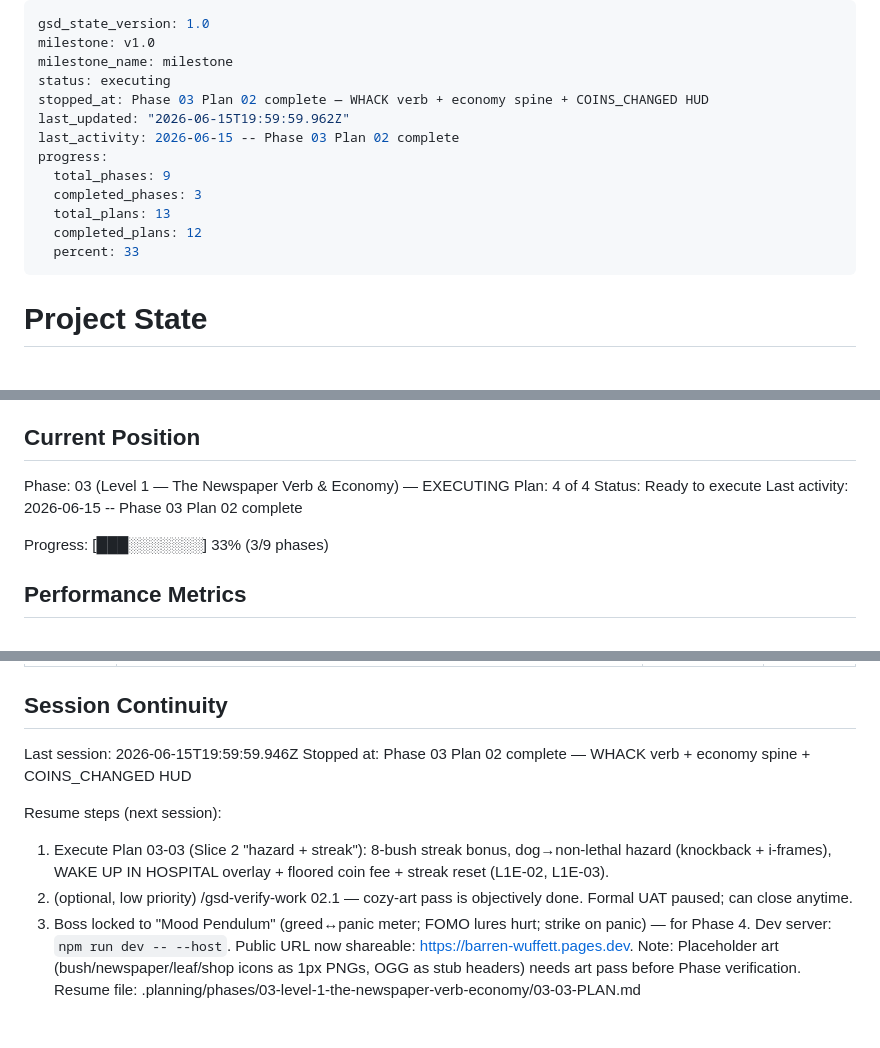
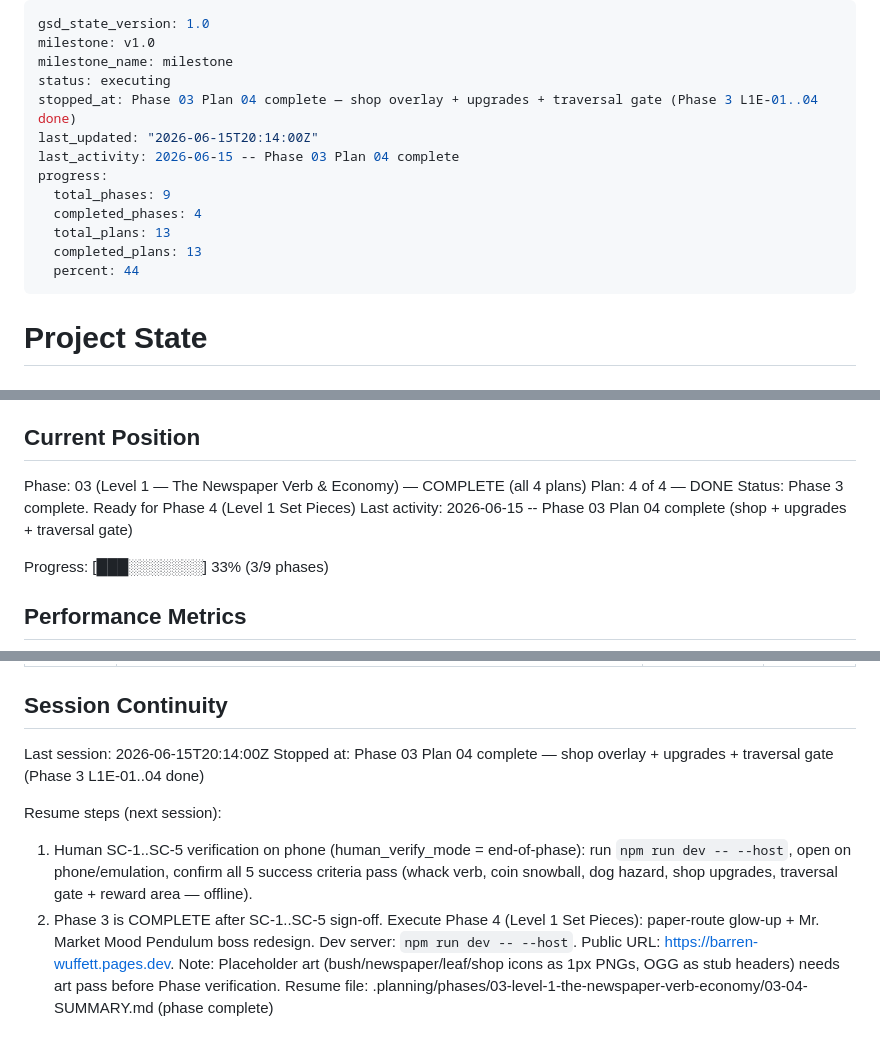
Before and after one commit to drkthng/barren-wuffett, a Markdown page: .planning/STATE.md, 3 parts joined by grey strips. GitHub-like rendering.

Commit message:
docs(03-04): complete plan 04 — SUMMARY, STATE, ROADMAP
Phase 3 (L1E-01..04) implementation complete.
Shop overlay + 4 felt upgrades + traversal gate + reward area (Slice 3).
Human SC-1..SC-5 phone verification pending.

```diff
--- a/.planning/STATE.md
+++ b/.planning/STATE.md
@@ -3,15 +3,15 @@ gsd_state_version: 1.0
 milestone: v1.0
 milestone_name: milestone
 status: executing
-stopped_at: Phase 03 Plan 02 complete — WHACK verb + economy spine + COINS_CHANGED HUD
-last_updated: "2026-06-15T19:59:59.962Z"
-last_activity: 2026-06-15 -- Phase 03 Plan 02 complete
+stopped_at: Phase 03 Plan 04 complete — shop overlay + upgrades + traversal gate (Phase 3 L1E-01..04 done)
+last_updated: "2026-06-15T20:14:00Z"
+last_activity: 2026-06-15 -- Phase 03 Plan 04 complete
 progress:
   total_phases: 9
-  completed_phases: 3
+  completed_phases: 4
   total_plans: 13
-  completed_plans: 12
-  percent: 33
+  completed_plans: 13
+  percent: 44
 ---
 
 # Project State
@@ -25,10 +25,10 @@ See: .planning/PROJECT.md (updated 2026-06-11)
 
 ## Current Position
 
-Phase: 03 (Level 1 — The Newspaper Verb & Economy) — EXECUTING
-Plan: 4 of 4
-Status: Ready to execute
-Last activity: 2026-06-15 -- Phase 03 Plan 02 complete
+Phase: 03 (Level 1 — The Newspaper Verb & Economy) — COMPLETE (all 4 plans)
+Plan: 4 of 4 — DONE
+Status: Phase 3 complete. Ready for Phase 4 (Level 1 Set Pieces)
+Last activity: 2026-06-15 -- Phase 03 Plan 04 complete (shop + upgrades + traversal gate)
 
 Progress: [███░░░░░░░] 33% (3/9 phases)
 
@@ -110,14 +114,13 @@ Recent decisions affecting current work:
 
 ## Session Continuity
 
-Last session: 2026-06-15T19:59:59.946Z
-Stopped at: Phase 03 Plan 02 complete — WHACK verb + economy spine + COINS_CHANGED HUD
+Last session: 2026-06-15T20:14:00Z
+Stopped at: Phase 03 Plan 04 complete — shop overlay + upgrades + traversal gate (Phase 3 L1E-01..04 done)
 
 Resume steps (next session):
 
-  1. Execute Plan 03-03 (Slice 2 "hazard + streak"): 8-bush streak bonus, dog→non-lethal hazard (knockback + i-frames), WAKE UP IN HOSPITAL overlay + floored coin fee + streak reset (L1E-02, L1E-03).
-  2. (optional, low priority) /gsd-verify-work 02.1 — cozy-art pass is objectively done. Formal UAT paused; can close anytime.
-  3. Boss locked to "Mood Pendulum" (greed↔panic meter; FOMO lures hurt; strike on panic) — for Phase 4.
-  Dev server: `npm run dev -- --host`. Public URL now shareable: https://barren-wuffett.pages.dev.
+  1. Human SC-1..SC-5 verification on phone (human_verify_mode = end-of-phase): run `npm run dev -- --host`, open on phone/emulation, confirm all 5 success criteria pass (whack verb, coin snowball, dog hazard, shop upgrades, traversal gate + reward area — offline).
+  2. Phase 3 is COMPLETE after SC-1..SC-5 sign-off. Execute Phase 4 (Level 1 Set Pieces): paper-route glow-up + Mr. Market Mood Pendulum boss redesign.
+  Dev server: `npm run dev -- --host`. Public URL: https://barren-wuffett.pages.dev.
   Note: Placeholder art (bush/newspaper/leaf/shop icons as 1px PNGs, OGG as stub headers) needs art pass before Phase verification.
-Resume file: .planning/phases/03-level-1-the-newspaper-verb-economy/03-03-PLAN.md
+Resume file: .planning/phases/03-level-1-the-newspaper-verb-economy/03-04-SUMMARY.md (phase complete)
```
Also changed, not shown: other parts of .planning/STATE.md (+4 -0 lines), .planning/ROADMAP.md (+2 -2 lines), 1 other file.
